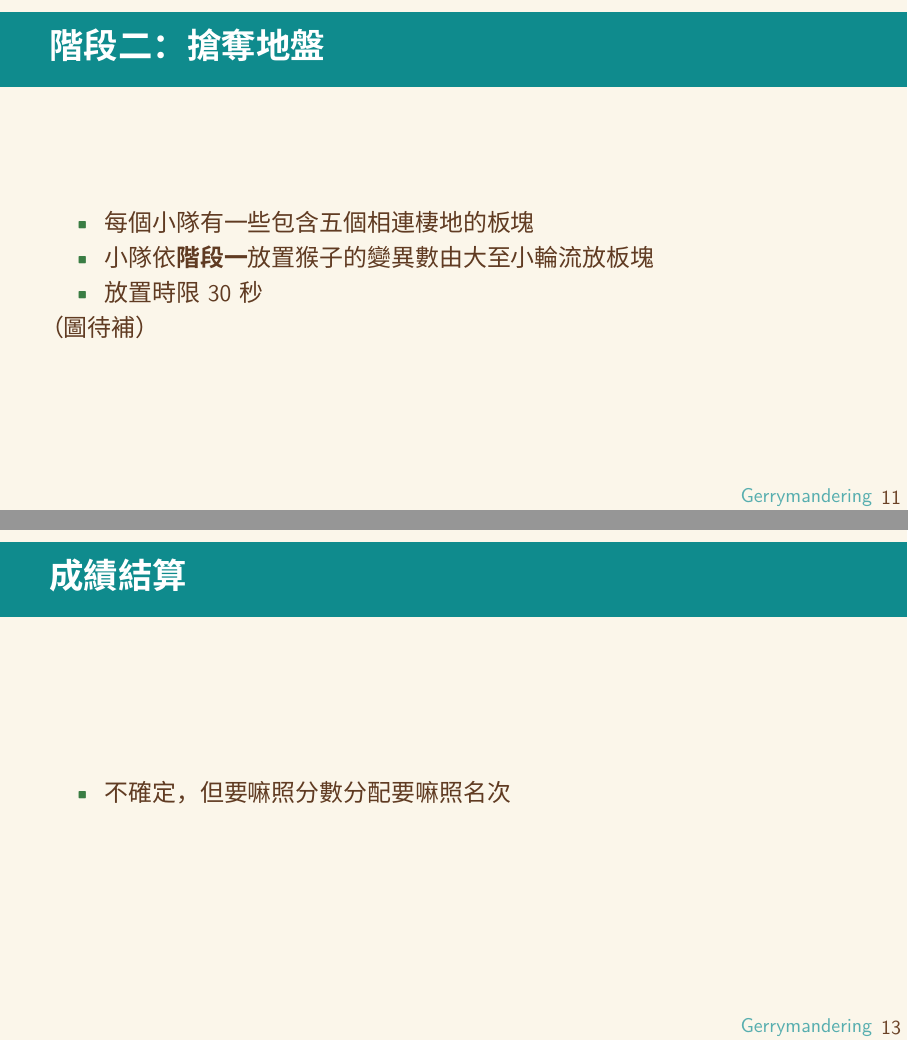
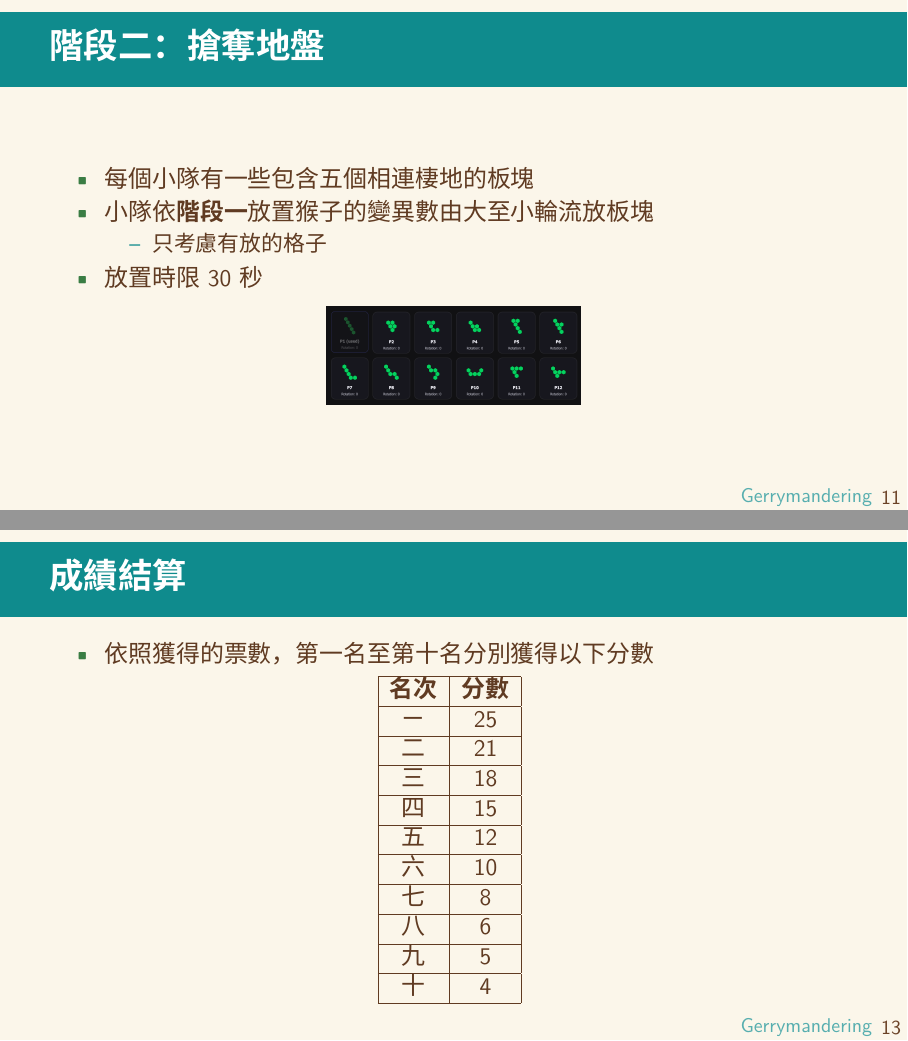
Before and after one commit to ANCuber/Gerrymandering, LaTeX slides (slides/slides.tex): pages 11 and 13 of 14, joined at a grey line. Compiled offline with XeLaTeX; a missing font is replaced by an installed copy or a similar font.

Commit message:
[slides] update version, still to do

```diff
--- a/slides/slides.tex
+++ b/slides/slides.tex
@@ -138,9 +138,15 @@
   \begin{itemize}
     \item 每個小隊有一些包含五個相連棲地的板塊
     \item 小隊依\textbf{階段一}放置猴子的變異數由大至小輪流放板塊
+    \begin{itemize}
+      \item 只考慮有放的格子
+    \end{itemize}
     \item 放置時限 30 秒
   \end{itemize}
-  （圖待補）
+  \vspace{0.4em}
+
+    \centering
+    \includegraphics[width=0.32\textwidth]{clusters}
 \end{frame}
 
 % page
@@ -150,15 +156,33 @@
     \item 板塊框住的棲地適用\textbf{蠑螈法案}
     \item 每組板塊內有最多猴子的小隊獲得相等於猴子總數的分數
   \end{itemize}
-  （圖待補）
 \end{frame}
 
 % page
 \begin{frame}{成績結算}
   \vspace{0.4em}
   \begin{itemize}
-    \item 不確定，但要嘛照分數分配要嘛照名次
+    \item 依照獲得的票數，第一名至第十名分別獲得以下分數
   \end{itemize}
+
+    \begin{table}[hc]
+\centering
+\begin{tabular}{|c|c|}
+\hline
+    \textbf{名次} & \textbf{分數} \\ \hline
+    ㄧ & 25 \\ \hline
+    二 & 21 \\ \hline
+    三 & 18 \\ \hline
+    四 & 15 \\ \hline
+    五 & 12 \\ \hline
+    六 & 10 \\ \hline
+    七 & 8 \\ \hline
+    八 & 6 \\ \hline
+    九 & 5 \\ \hline
+    十 & 4 \\ \hline
+\end{tabular}
+\label{tab:example}
+\end{table}
 \end{frame}
 
 % page
```
Also changed, not shown: slides/images/clusters.png (added), slides/slides.pdf, slides/slides.tex (4 more changed lines).
